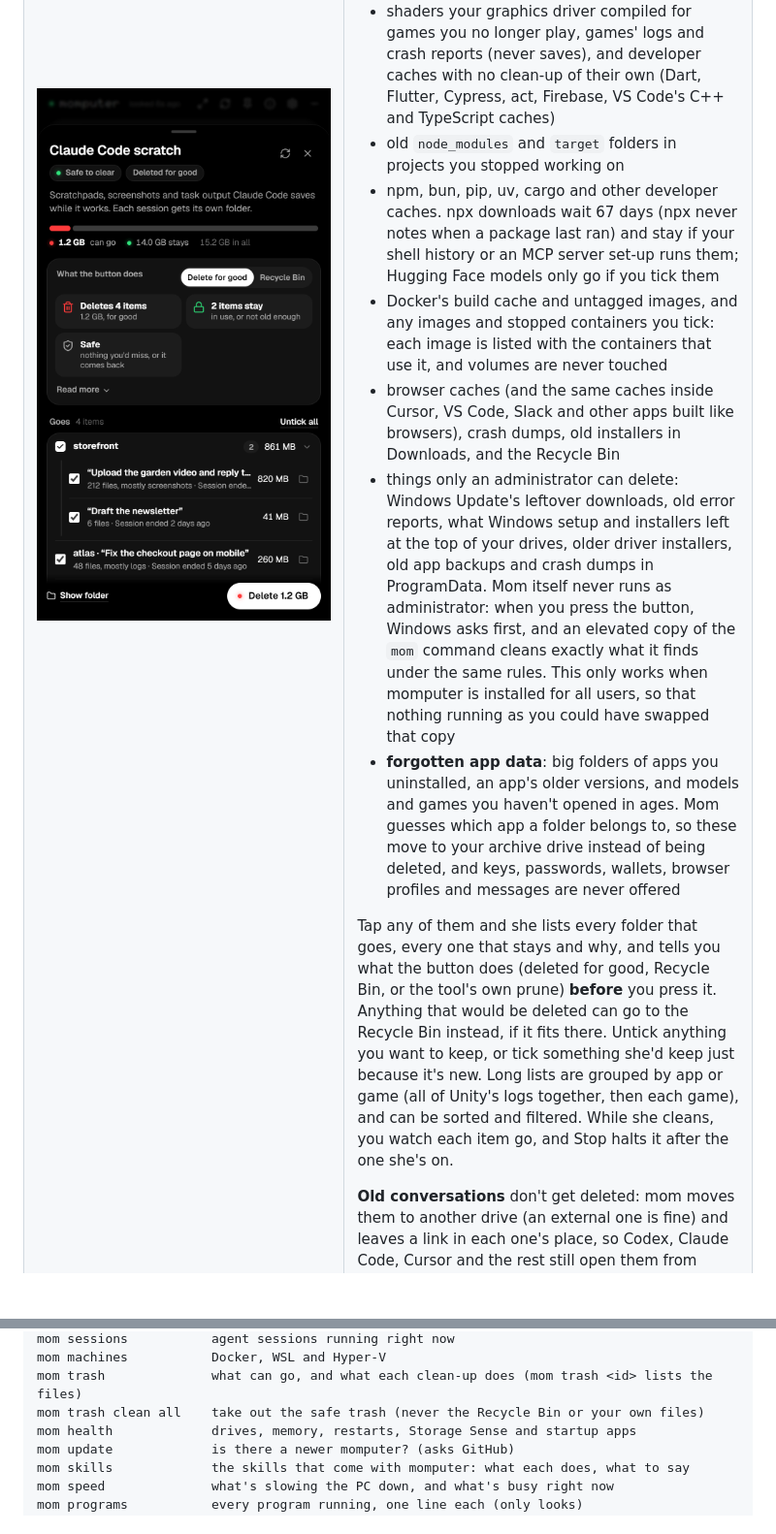
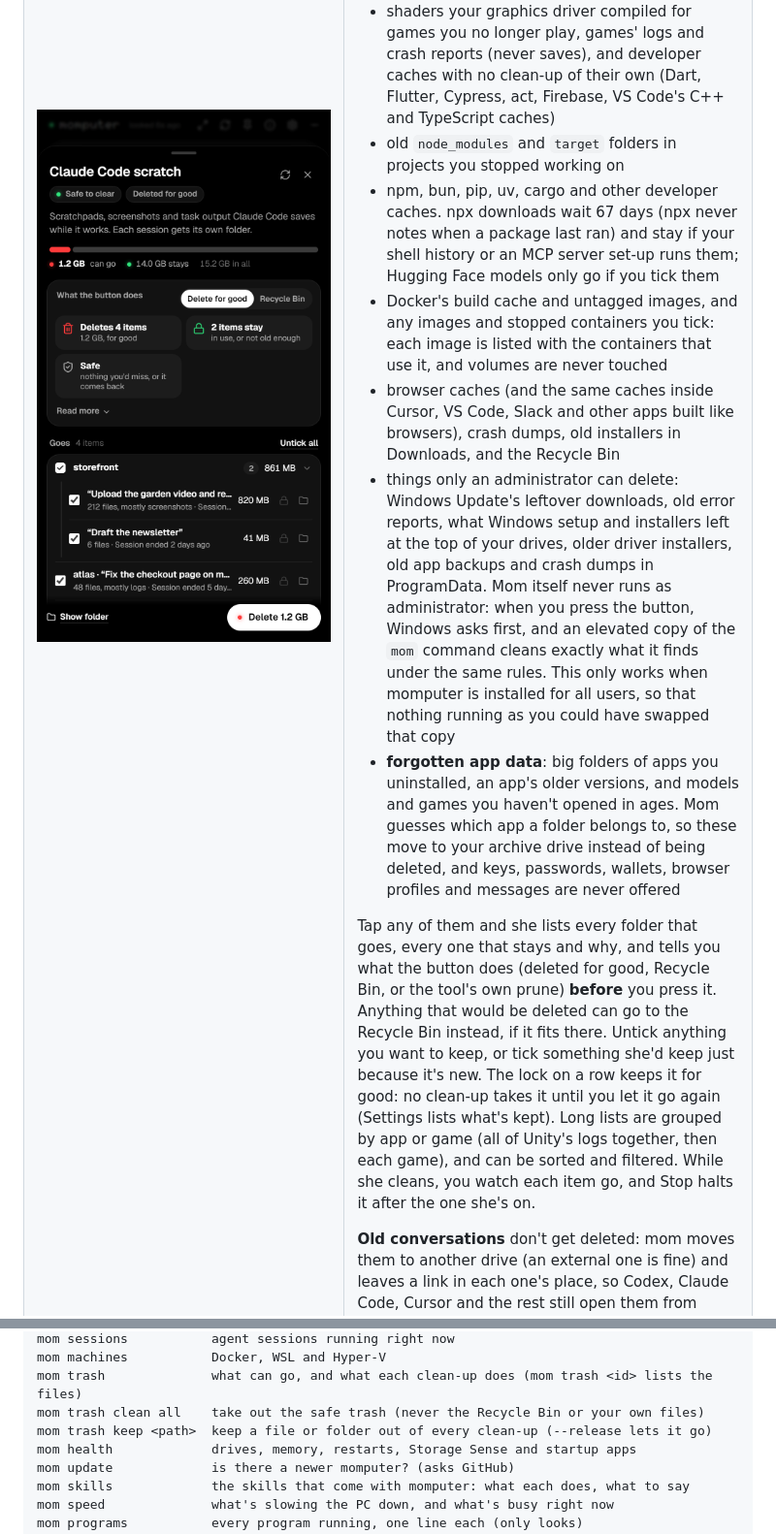
Before and after one commit to Thisisily/momputer, a Markdown page: docs/in-detail.md, 2 parts joined by grey strips. Shown at 97% size. Rendered like a GitHub page; pictures changed too: docs/screenshot-details.png; blank space fills up the shorter version.

```diff
--- a/docs/in-detail.md
+++ b/docs/in-detail.md
@@ -33,7 +33,7 @@ The [README](../README.md) is the short version. This is everything, at length.
         <li>things only an administrator can delete: Windows Update's leftover downloads, old error reports, what Windows setup and installers left at the top of your drives, older driver installers, old app backups and crash dumps in ProgramData. Mom itself never runs as administrator: when you press the button, Windows asks first, and an elevated copy of the <code>mom</code> command cleans exactly what it finds under the same rules. This only works when momputer is installed for all users, so that nothing running as you could have swapped that copy</li>
         <li><b>forgotten app data</b>: big folders of apps you uninstalled, an app's older versions, and models and games you haven't opened in ages. Mom guesses which app a folder belongs to, so these move to your archive drive instead of being deleted, and keys, passwords, wallets, browser profiles and messages are never offered</li>
       </ul>
-      <p>Tap any of them and she lists every folder that goes, every one that stays and why, and tells you what the button does (deleted for good, Recycle Bin, or the tool's own prune) <b>before</b> you press it. Anything that would be deleted can go to the Recycle Bin instead, if it fits there. Untick anything you want to keep, or tick something she'd keep just because it's new. Long lists are grouped by app or game (all of Unity's logs together, then each game), and can be sorted and filtered. While she cleans, you watch each item go, and Stop halts it after the one she's on.</p>
+      <p>Tap any of them and she lists every folder that goes, every one that stays and why, and tells you what the button does (deleted for good, Recycle Bin, or the tool's own prune) <b>before</b> you press it. Anything that would be deleted can go to the Recycle Bin instead, if it fits there. Untick anything you want to keep, or tick something she'd keep just because it's new. The lock on a row keeps it for good: no clean-up takes it until you let it go again (Settings lists what's kept). Long lists are grouped by app or game (all of Unity's logs together, then each game), and can be sorted and filtered. While she cleans, you watch each item go, and Stop halts it after the one she's on.</p>
       <p><b>Old conversations</b> don't get deleted: mom moves them to another drive (an external one is fine) and leaves a link in each one's place, so Codex, Claude Code, Cursor and the rest still open them from where they were. Bring back puts any of them back.</p>
     </td>
   </tr>
@@ -81,6 +81,7 @@ mom sessions           agent sessions running right now
 mom machines           Docker, WSL and Hyper-V
 mom trash              what can go, and what each clean-up does (mom trash <id> lists the files)
 mom trash clean all    take out the safe trash (never the Recycle Bin or your own files)
+mom trash keep <path>  keep a file or folder out of every clean-up (--release lets it go)
 mom health             drives, memory, restarts, Storage Sense and startup apps
 mom update             is there a newer momputer? (asks GitHub)
 mom skills             the skills that come with momputer: what each does, what to say
```
Also changed, not shown: 10 other files.
